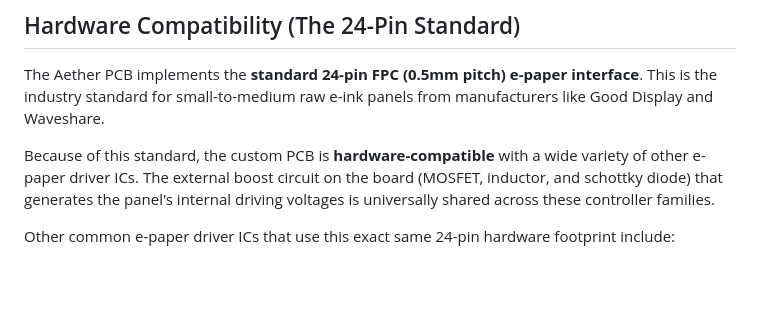
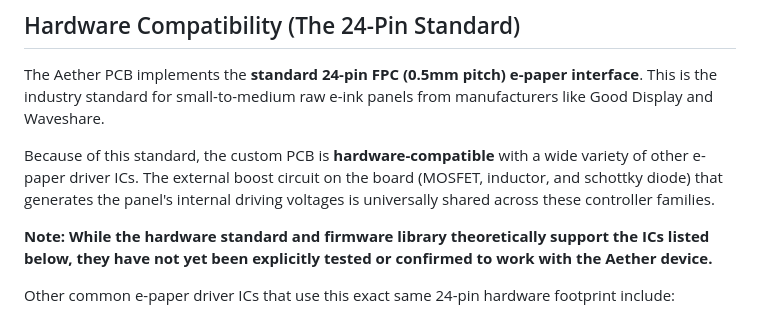
Before and after one commit to EnriqueNeyra/aether, a Markdown page: display-compatibility.md, the part around the change. GitHub-like rendering; blank space fills up the shorter version.

Commit message:
display compatability edit

```diff
--- a/display-compatibility.md
+++ b/display-compatibility.md
@@ -9,6 +9,8 @@ However, both the hardware (PCB) and software (firmware) are highly adaptable to
 The Aether PCB implements the **standard 24-pin FPC (0.5mm pitch) e-paper interface**. This is the industry standard for small-to-medium raw e-ink panels from manufacturers like Good Display and Waveshare.
 
 Because of this standard, the custom PCB is **hardware-compatible** with a wide variety of other e-paper driver ICs. The external boost circuit on the board (MOSFET, inductor, and schottky diode) that generates the panel's internal driving voltages is universally shared across these controller families.
+
+**Note: While the hardware standard and firmware library theoretically support the ICs listed below, they have not yet been explicitly tested or confirmed to work with the Aether device.**
 
 Other common e-paper driver ICs that use this exact same 24-pin hardware footprint include:
 
```
